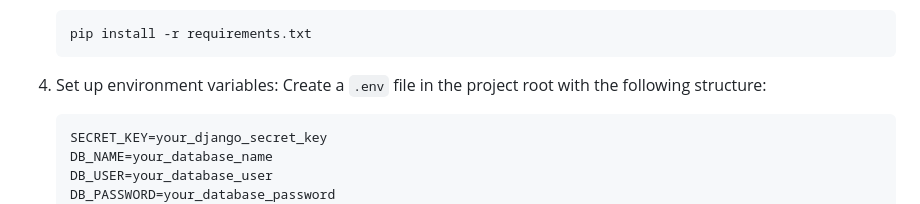
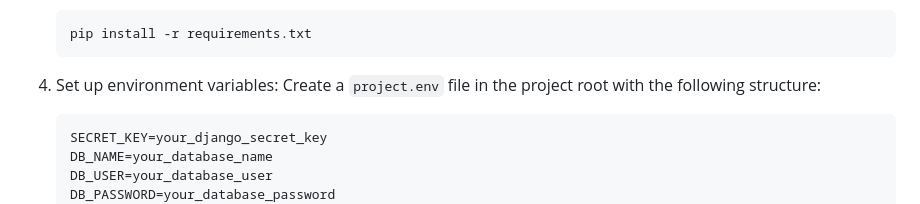
Before and after one commit to Rajesh2825/Presence, a Markdown page: README.md, the part around the change. Drawn GitHub-style.

````diff
--- a/README.md
+++ b/README.md
@@ -43,7 +43,7 @@ cd Presence
     pip install -r requirements.txt
     ```
 
-4. Set up environment variables: Create a `.env` file in the project root with the following structure:
+4. Set up environment variables: Create a `project.env` file in the project root with the following structure:
     ```plaintext
     SECRET_KEY=your_django_secret_key
     DB_NAME=your_database_name
````
